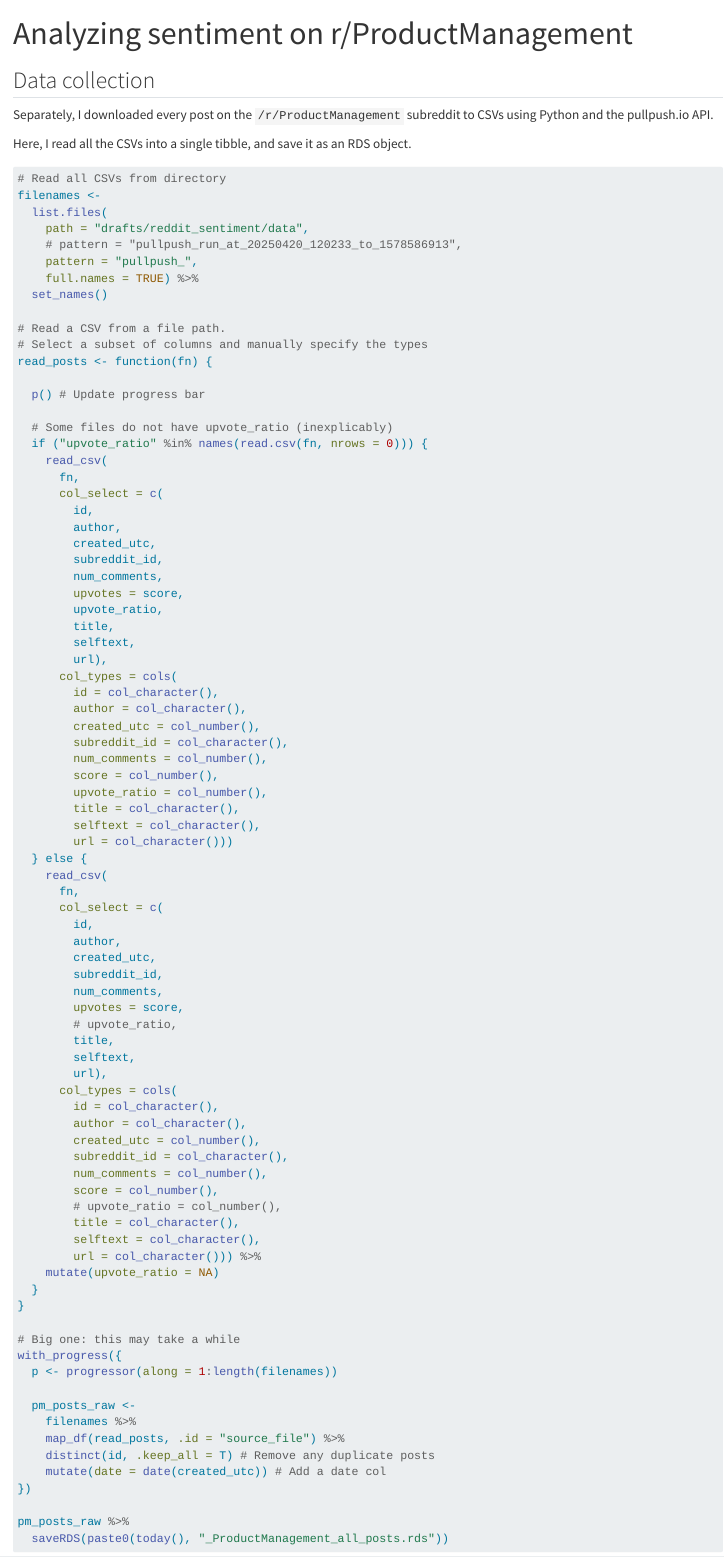
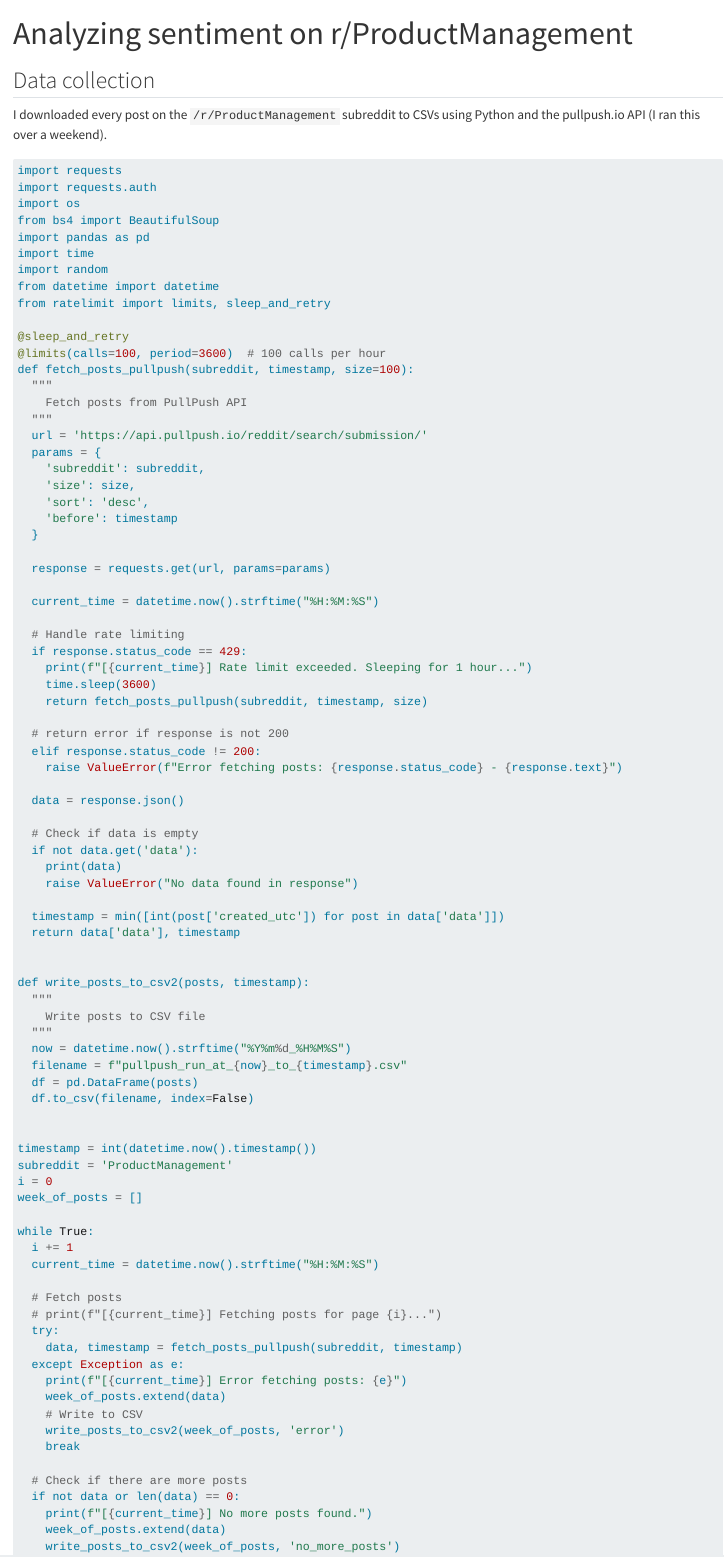
Before and after one commit to bakera81/analyses, a Quarto document (reddit_sentiment/reddit_sentiment.qmd): the page in a window 1100 px wide, from its top. Rendered offline with R 4.5, knitr and Pandoc in place of Quarto, with nearby package versions; some code elsewhere in the file could not run offline.

Commit message:
Add Python chunk

````diff
--- a/reddit_sentiment/reddit_sentiment.qmd
+++ b/reddit_sentiment/reddit_sentiment.qmd
@@ -17,6 +17,93 @@
 
 ## Data collection
 
-Separately, I downloaded every post on the `/r/ProductManagement` subreddit to CSVs using Python and the pullpush.io API.
+I downloaded every post on the `/r/ProductManagement` subreddit to CSVs using Python and the pullpush.io API (I ran this over a weekend).
 
-Here, I read all the CSVs into a single tibble, and save it as an RDS object.
+``` {python api}
+#| eval: false
+#| python.reticulate: false
+
+import requests
+import requests.auth
+import os
+from bs4 import BeautifulSoup
+import pandas as pd
+import time
+import random
+from datetime import datetime
+from ratelimit import limits, sleep_and_retry
+
+@sleep_and_retry
+@limits(calls=100, period=3600)  # 100 calls per hour
+def fetch_posts_pullpush(subreddit, timestamp, size=100):
+  """
+    Fetch posts from PullPush API
+  """
+  url = 'https://api.pullpush.io/reddit/search/submission/'
+  params = {
+    'subreddit': subreddit,
+    'size': size,
+    'sort': 'desc',
+    'before': timestamp
+  }
+
+  response = requests.get(url, params=params)
+
+  current_time = datetime.now().strftime("%H:%M:%S")
+
+  # Handle rate limiting
+  if response.status_code == 429:
+    print(f"[{current_time}] Rate limit exceeded. Sleeping for 1 hour...")
+    time.sleep(3600)
+    return fetch_posts_pullpush(subreddit, timestamp, size)
+
+  # return error if response is not 200
+  elif response.status_code != 200:
+    raise ValueError(f"Error fetching posts: {response.status_code} - {response.text}")
+
+  data = response.json()
+
+  # Check if data is empty
+  if not data.get('data'):
+    print(data)
+    raise ValueError("No data found in response")
+
+  timestamp = min([int(post['created_utc']) for post in data['data']])
+  return data['data'], timestamp
+
+
+def write_posts_to_csv2(posts, timestamp):
+  """
+    Write posts to CSV file
+  """
+  now = datetime.now().strftime("%Y%m%d_%H%M%S")
+  filename = f"pullpush_run_at_{now}_to_{timestamp}.csv"
+  df = pd.DataFrame(posts)
+  df.to_csv(filename, index=False)
+
+
+timestamp = int(datetime.now().timestamp())
+subreddit = 'ProductManagement'
+i = 0
+week_of_posts = []
+
+while True:
+  i += 1
+  current_time = datetime.now().strftime("%H:%M:%S")
+
+  # Fetch posts
+  # print(f"[{current_time}] Fetching posts for page {i}...")
+  try:
+    data, timestamp = fetch_posts_pullpush(subreddit, timestamp)
+  except Exception as e:
+    print(f"[{current_time}] Error fetching posts: {e}")
+    week_of_posts.extend(data)
+    # Write to CSV
+    write_posts_to_csv2(week_of_posts, 'error')
+    break
+
+  # Check if there are more posts
+  if not data or len(data) == 0:
+    print(f"[{current_time}] No more posts found.")
+    week_of_posts.extend(data)
+    write_posts_to_csv2(week_of_posts, 'no_more_posts')
````
Also changed, not shown: docs/search.json, reddit_sentiment/reddit_sentiment.qmd (23 more changed lines), 2 other files.
